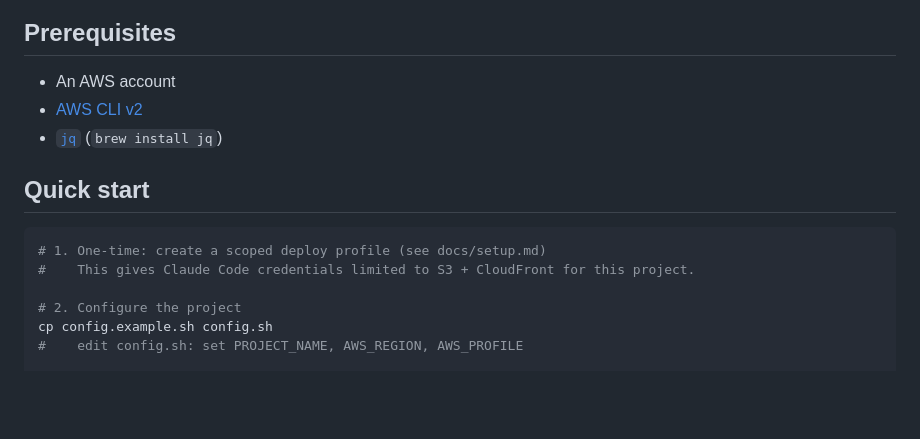
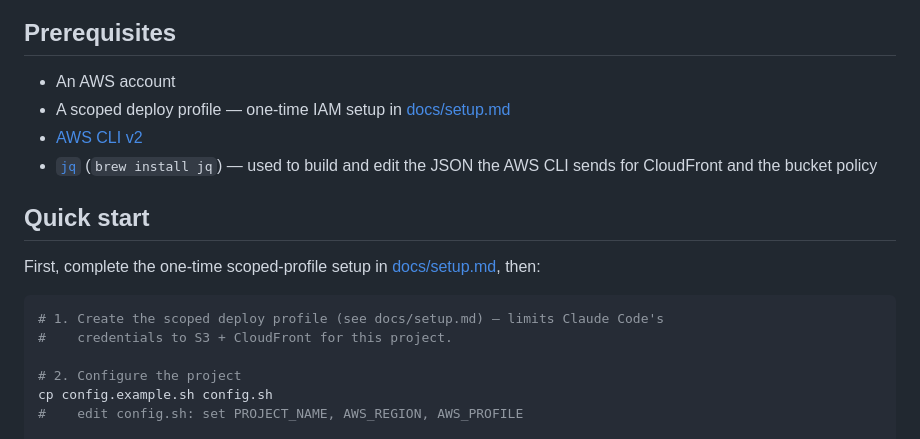
Before and after one commit to bborofka/aws-claude-code-static-site-starter, a Markdown page: README.md, the part around the change. GitHub-like rendering; blank space fills up the shorter version.

Commit message:
Link IAM setup from prerequisites and explain jq
Make docs/setup.md a clickable link in Prerequisites and Quick start,
and note what jq is used for.

Co-Authored-By: Claude Opus 4.8 <noreply@anthropic.com>

````diff
--- a/README.md
+++ b/README.md
@@ -41,14 +41,19 @@ of the box).
 ## Prerequisites
 
 - An AWS account
+- A scoped deploy profile — one-time IAM setup in [docs/setup.md](docs/setup.md)
 - [AWS CLI v2](https://aws.amazon.com/cli/)
-- [`jq`](https://jqlang.github.io/jq/) (`brew install jq`)
+- [`jq`](https://jqlang.github.io/jq/) (`brew install jq`) — used to build and
+  edit the JSON the AWS CLI sends for CloudFront and the bucket policy
 
 ## Quick start
 
+First, complete the one-time scoped-profile setup in
+[docs/setup.md](docs/setup.md), then:
+
 ```bash
-# 1. One-time: create a scoped deploy profile (see docs/setup.md)
-#    This gives Claude Code credentials limited to S3 + CloudFront for this project.
+# 1. Create the scoped deploy profile (see docs/setup.md) — limits Claude Code's
+#    credentials to S3 + CloudFront for this project.
 
 # 2. Configure the project
 cp config.example.sh config.sh
````
